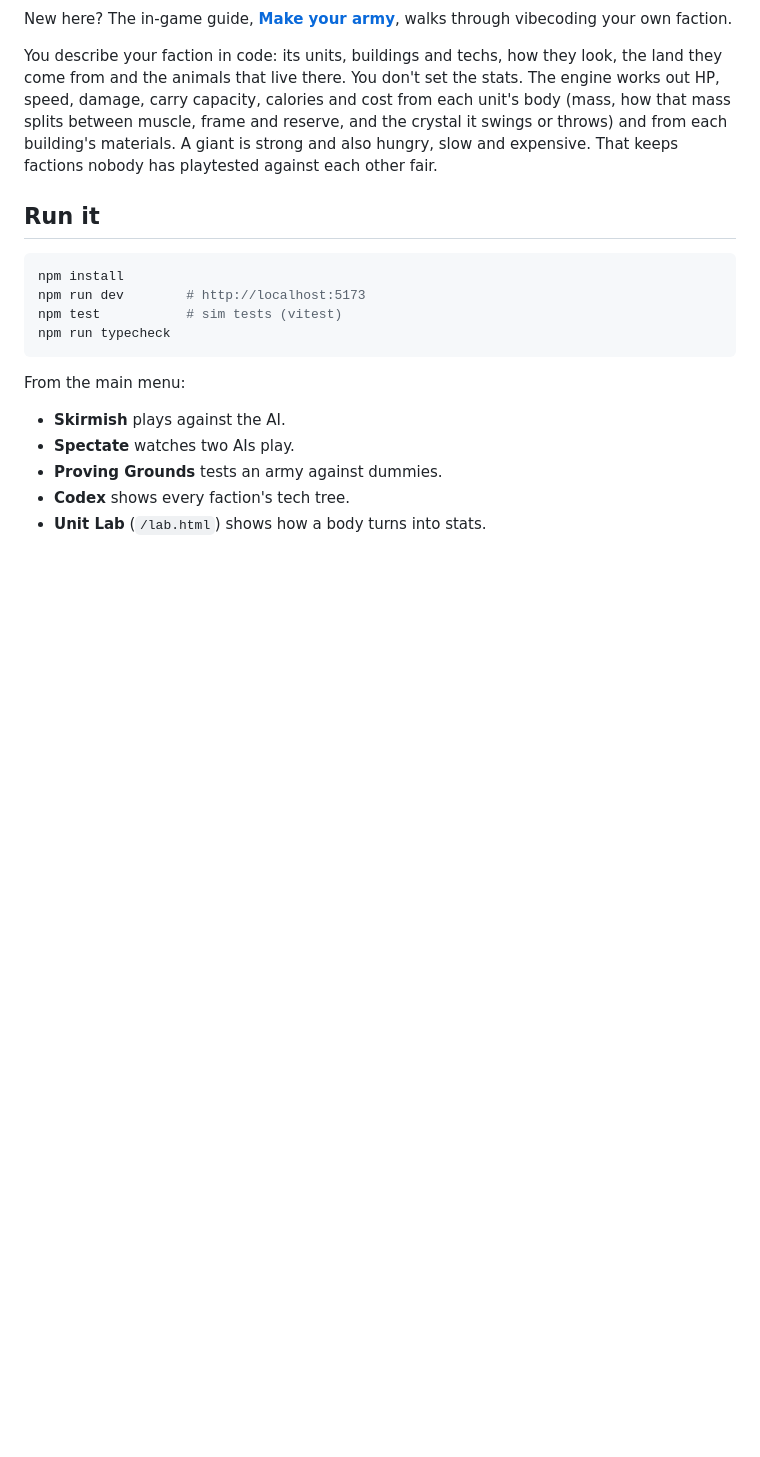
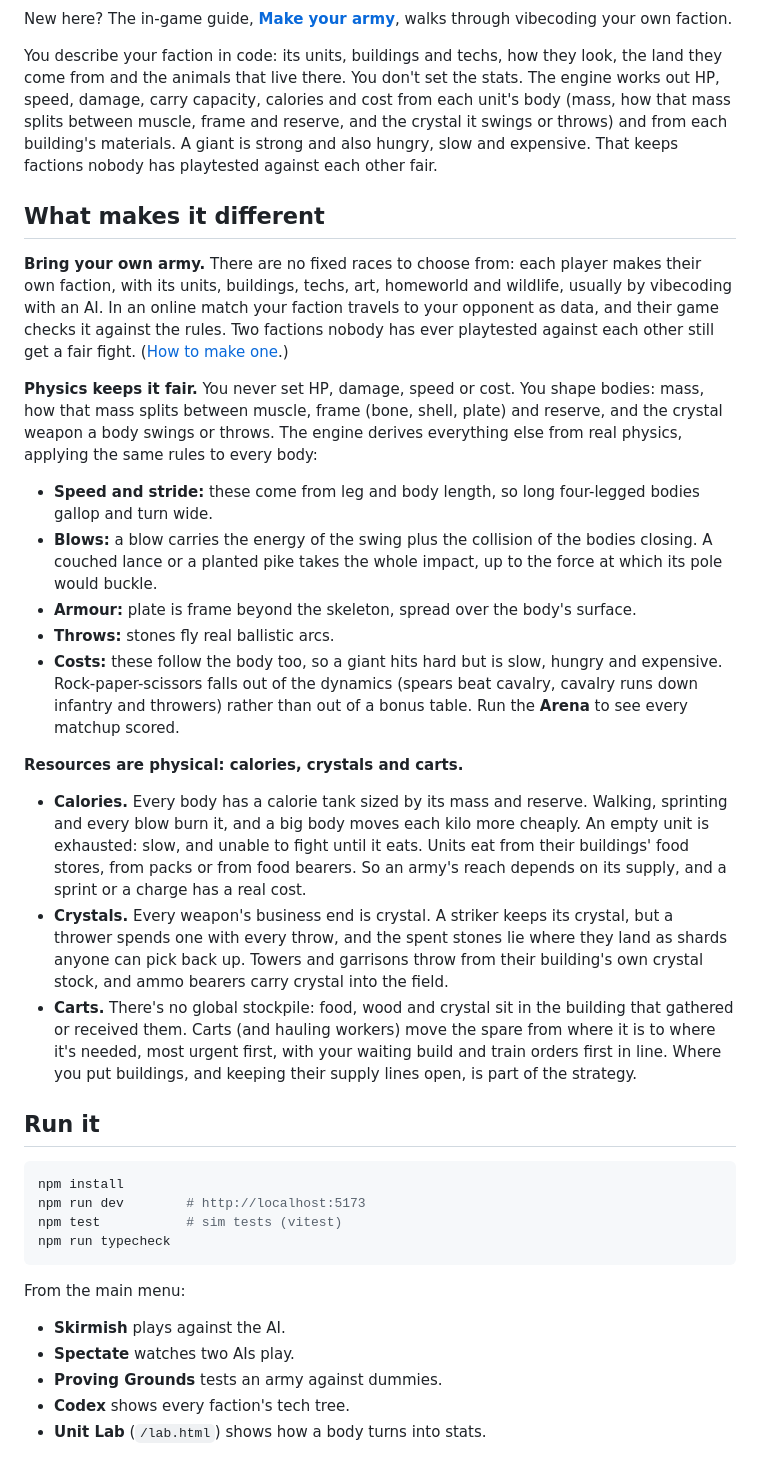
Before and after one commit to mcscope/Vibecraft, a Markdown page: README.md, the part around the change. Rendered like a GitHub page; blank space fills up the shorter version.

Commit message:
README: what makes it different (bring your own army, physics fairness, calories, crystals and carts)
Co-Authored-By: Claude Opus 5.5 <noreply@anthropic.com>

```diff
--- a/README.md
+++ b/README.md
@@ -15,6 +15,22 @@ The two shipped factions, every unit to scale:
 New here? The in-game guide, **[Make your army](http://mcscope.com/game/vibecraft/make.html)**, walks through vibecoding your own faction.
 
 You describe your faction in code: its units, buildings and techs, how they look, the land they come from and the animals that live there. You don't set the stats. The engine works out HP, speed, damage, carry capacity, calories and cost from each unit's body (mass, how that mass splits between muscle, frame and reserve, and the crystal it swings or throws) and from each building's materials. A giant is strong and also hungry, slow and expensive. That keeps factions nobody has playtested against each other fair.
+
+## What makes it different
+
+**Bring your own army.** There are no fixed races to choose from: each player makes their own faction, with its units, buildings, techs, art, homeworld and wildlife, usually by vibecoding with an AI. In an online match your faction travels to your opponent as data, and their game checks it against the rules. Two factions nobody has ever playtested against each other still get a fair fight. ([How to make one](http://mcscope.com/game/vibecraft/make.html).)
+
+**Physics keeps it fair.** You never set HP, damage, speed or cost. You shape bodies: mass, how that mass splits between muscle, frame (bone, shell, plate) and reserve, and the crystal weapon a body swings or throws. The engine derives everything else from real physics, applying the same rules to every body:
+- **Speed and stride:** these come from leg and body length, so long four-legged bodies gallop and turn wide.
+- **Blows:** a blow carries the energy of the swing plus the collision of the bodies closing. A couched lance or a planted pike takes the whole impact, up to the force at which its pole would buckle.
+- **Armour:** plate is frame beyond the skeleton, spread over the body's surface.
+- **Throws:** stones fly real ballistic arcs.
+- **Costs:** these follow the body too, so a giant hits hard but is slow, hungry and expensive. Rock-paper-scissors falls out of the dynamics (spears beat cavalry, cavalry runs down infantry and throwers) rather than out of a bonus table. Run the **Arena** to see every matchup scored.
+
+**Resources are physical: calories, crystals and carts.**
+- **Calories.** Every body has a calorie tank sized by its mass and reserve. Walking, sprinting and every blow burn it, and a big body moves each kilo more cheaply. An empty unit is exhausted: slow, and unable to fight until it eats. Units eat from their buildings' food stores, from packs or from food bearers. So an army's reach depends on its supply, and a sprint or a charge has a real cost.
+- **Crystals.** Every weapon's business end is crystal. A striker keeps its crystal, but a thrower spends one with every throw, and the spent stones lie where they land as shards anyone can pick back up. Towers and garrisons throw from their building's own crystal stock, and ammo bearers carry crystal into the field.
+- **Carts.** There's no global stockpile: food, wood and crystal sit in the building that gathered or received them. Carts (and hauling workers) move the spare from where it is to where it's needed, most urgent first, with your waiting build and train orders first in line. Where you put buildings, and keeping their supply lines open, is part of the strategy.
 
 ## Run it
 
```
